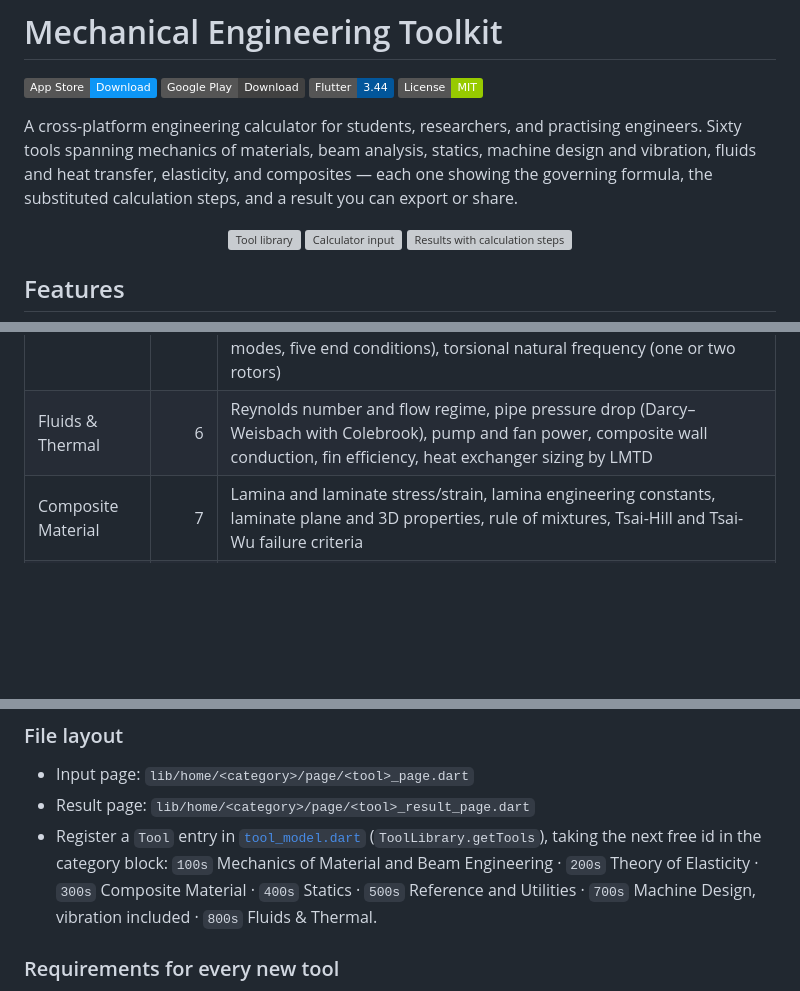
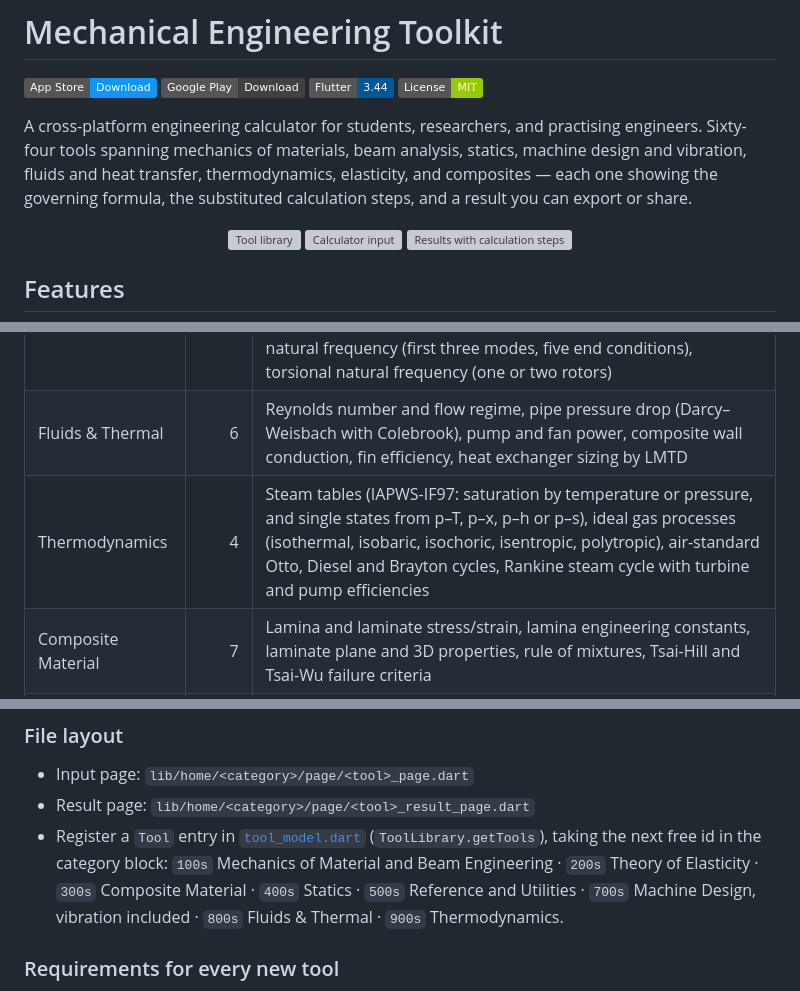
Before and after one commit to banghuazhao/mechanical-engineering-toolkit, a Markdown page: README.md, 3 parts joined by grey strips. Drawn GitHub-style; badges without logos; blank space fills up the shorter version; grey boxes are pictures that could not be loaded.

```diff
--- a/README.md
+++ b/README.md
@@ -6,10 +6,10 @@
 [![License: MIT](https://img.shields.io/badge/License-MIT-green.svg)](LICENSE)
 
 A cross-platform engineering calculator for students, researchers, and practising
-engineers. Sixty tools spanning mechanics of materials, beam analysis, statics,
-machine design and vibration, fluids and heat transfer, elasticity, and composites
-— each one showing the governing formula, the substituted calculation steps, and a
-result you can export or share.
+engineers. Sixty-four tools spanning mechanics of materials, beam analysis,
+statics, machine design and vibration, fluids and heat transfer, thermodynamics,
+elasticity, and composites — each one showing the governing formula, the
+substituted calculation steps, and a result you can export or share.
 
 <p align="center">
   <img src="./doc_images/1.webp" alt="Tool library" width="220"/>
@@ -48,6 +57,7 @@ result you can export or share.
 | Beam Engineering | 7 | Moments of inertia, flexure formula, cantilever and simple-beam deflections and slopes, transverse shear stress, beam section properties, general beam analysis (six support arrangements, any number of point, distributed and couple loads, solved by the stiffness method) |
 | Machine Design | 12 | Helical compression springs, spur gear geometry and Lewis bending stress, shaft fatigue design (DE-Goodman), bearing L10 life, belt and chain drives, bolt preload / torque-tension, fillet weld strength, press / shrink-fit interference, power screws (torque, efficiency, self-locking), shaft critical speed (Dunkerley), beam natural frequency (first three modes, five end conditions), torsional natural frequency (one or two rotors) |
 | Fluids & Thermal | 6 | Reynolds number and flow regime, pipe pressure drop (Darcy–Weisbach with Colebrook), pump and fan power, composite wall conduction, fin efficiency, heat exchanger sizing by LMTD |
+| Thermodynamics | 4 | Steam tables (IAPWS-IF97: saturation by temperature or pressure, and single states from p–T, p–x, p–h or p–s), ideal gas processes (isothermal, isobaric, isochoric, isentropic, polytropic), air-standard Otto, Diesel and Brayton cycles, Rankine steam cycle with turbine and pump efficiencies |
 | Composite Material | 7 | Lamina and laminate stress/strain, lamina engineering constants, laminate plane and 3D properties, rule of mixtures, Tsai-Hill and Tsai-Wu failure criteria |
 | Statics | 3 | Resultant of forces (2D), centroid of composite area, truss analysis by method of joints |
 | Theory of Elasticity | 2 | Constitutive relation and stress/strain of linear elastic material |
@@ -152,7 +163,7 @@ for anything new, including in those areas.
   `100s` Mechanics of Material and Beam Engineering · `200s` Theory of
   Elasticity · `300s` Composite Material · `400s` Statics · `500s` Reference and
   Utilities · `700s` Machine Design, vibration included · `800s` Fluids &
-  Thermal.
+  Thermal · `900s` Thermodynamics.
 
 ### Requirements for every new tool
 
```
Also changed, not shown: other parts of README.md (+35 -18 lines), CHANGELOG.md (+12 -1 lines).
